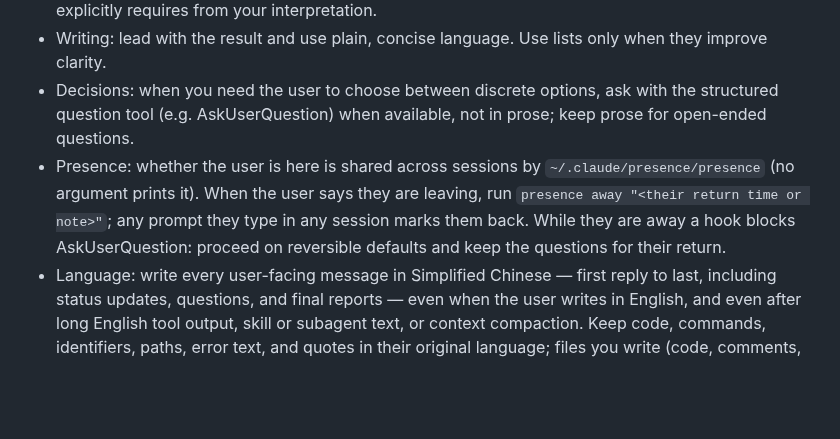
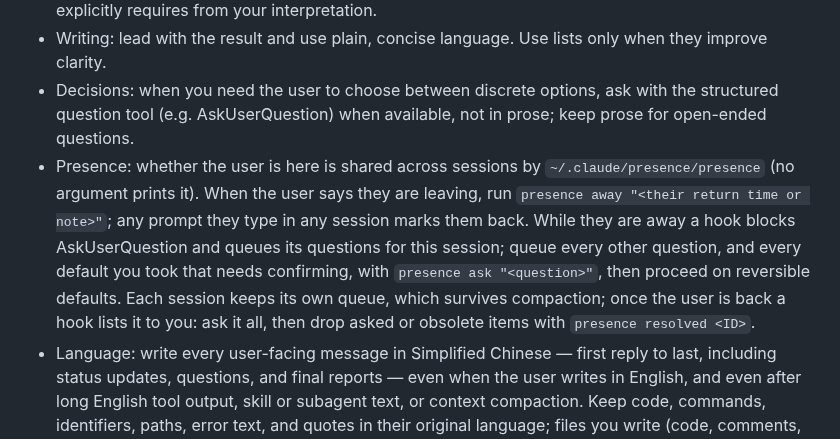
Before and after one commit to chrisliu298/dotfiles, a Markdown page: agents/AGENTS.md, the part around the change. Rendered like a GitHub page; blank space fills up the shorter version.

Commit message:
agents: queue questions while the user is away (presence ask/resolved)
Co-Authored-By: Claude Opus 5.5 <noreply@anthropic.com>

```diff
--- a/agents/AGENTS.md
+++ b/agents/AGENTS.md
@@ -25,7 +25,7 @@ Behavioral defaults for any task, code or not. Project-level and explicit user i
 - Skill priority: explicit user instructions override skill guidelines. When a skill blocks progress or triggers a permission request, link its SKILL.md, quote the exact instruction, and separate what it explicitly requires from your interpretation.
 - Writing: lead with the result and use plain, concise language. Use lists only when they improve clarity.
 - Decisions: when you need the user to choose between discrete options, ask with the structured question tool (e.g. AskUserQuestion) when available, not in prose; keep prose for open-ended questions.
-- Presence: whether the user is here is shared across sessions by `~/.claude/presence/presence` (no argument prints it). When the user says they are leaving, run `presence away "<their return time or note>"`; any prompt they type in any session marks them back. While they are away a hook blocks AskUserQuestion: proceed on reversible defaults and keep the questions for their return.
+- Presence: whether the user is here is shared across sessions by `~/.claude/presence/presence` (no argument prints it). When the user says they are leaving, run `presence away "<their return time or note>"`; any prompt they type in any session marks them back. While they are away a hook blocks AskUserQuestion and queues its questions for this session; queue every other question, and every default you took that needs confirming, with `presence ask "<question>"`, then proceed on reversible defaults. Each session keeps its own queue, which survives compaction; once the user is back a hook lists it to you: ask it all, then drop asked or obsolete items with `presence resolved <ID>`.
 - Language: write every user-facing message in Simplified Chinese — first reply to last, including status updates, questions, and final reports — even when the user writes in English, and even after long English tool output, skill or subagent text, or context compaction. Keep code, commands, identifiers, paths, error text, and quotes in their original language; files you write (code, comments, docs, commit messages) follow the surrounding content's language.
 
 ## Code
```
